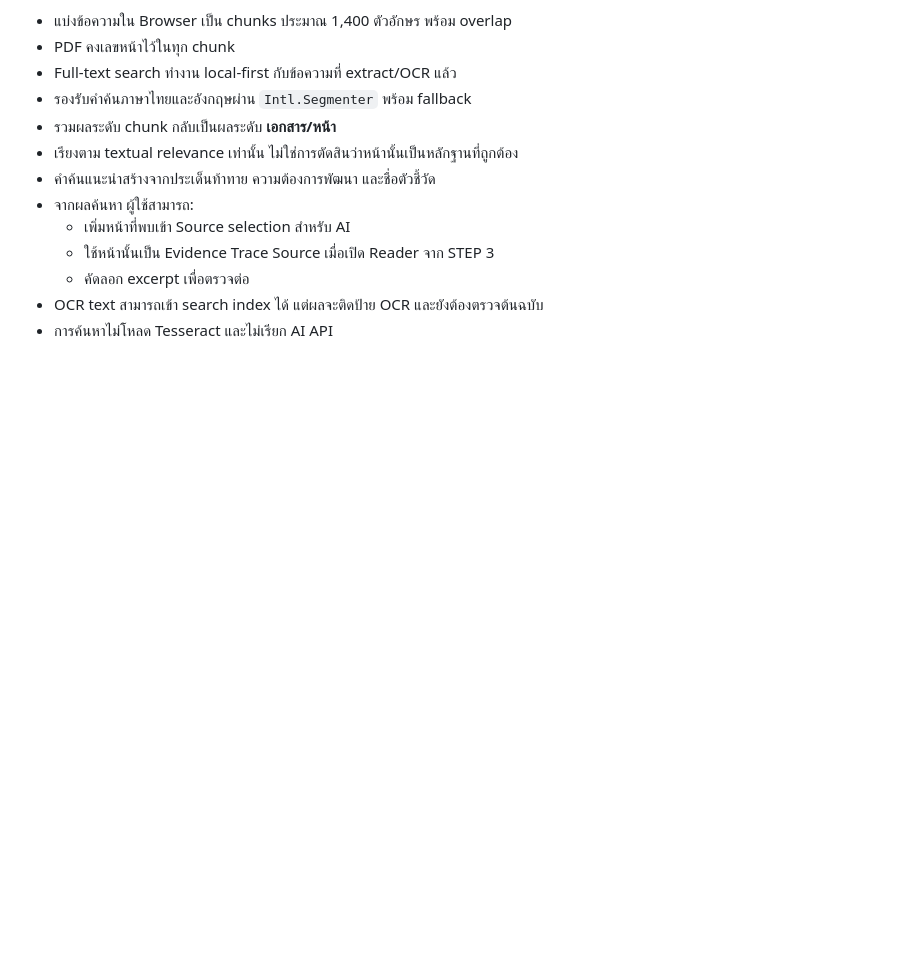
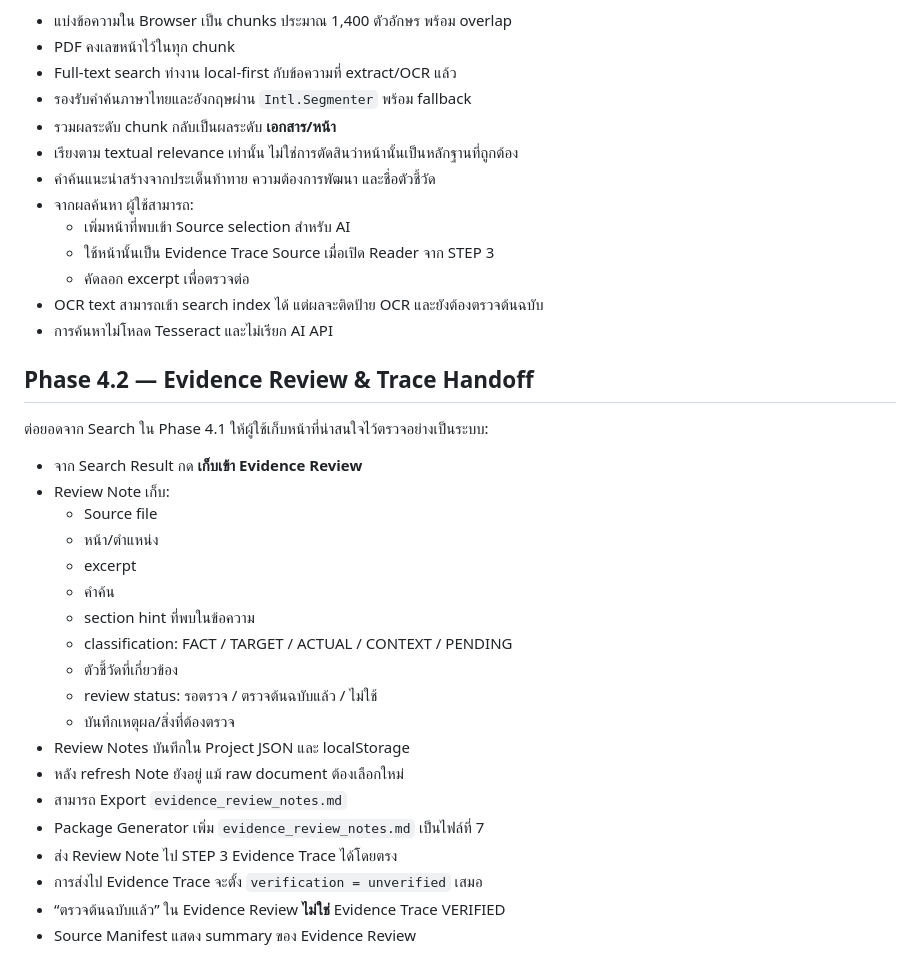
Before and after one commit to infobwd/pa-notebooklm-presentation-toolkit, a Markdown page: web/README.md, the part around the change. Rendered like a GitHub page; blank space fills up the shorter version.

Commit message:
docs(web): document Evidence Review workflow

```diff
--- a/web/README.md
+++ b/web/README.md
@@ -221,3 +221,28 @@ Document Reader รองรับเอกสารยาว 50–100 หน้
   - คัดลอก excerpt เพื่อตรวจต่อ
 - OCR text สามารถเข้า search index ได้ แต่ผลจะติดป้าย OCR และยังต้องตรวจต้นฉบับ
 - การค้นหาไม่โหลด Tesseract และไม่เรียก AI API
+
+
+## Phase 4.2 — Evidence Review & Trace Handoff
+
+ต่อยอดจาก Search ใน Phase 4.1 ให้ผู้ใช้เก็บหน้าที่น่าสนใจไว้ตรวจอย่างเป็นระบบ:
+
+- จาก Search Result กด **เก็บเข้า Evidence Review**
+- Review Note เก็บ:
+  - Source file
+  - หน้า/ตำแหน่ง
+  - excerpt
+  - คำค้น
+  - section hint ที่พบในข้อความ
+  - classification: FACT / TARGET / ACTUAL / CONTEXT / PENDING
+  - ตัวชี้วัดที่เกี่ยวข้อง
+  - review status: รอตรวจ / ตรวจต้นฉบับแล้ว / ไม่ใช้
+  - บันทึกเหตุผล/สิ่งที่ต้องตรวจ
+- Review Notes บันทึกใน Project JSON และ localStorage
+- หลัง refresh Note ยังอยู่ แม้ raw document ต้องเลือกใหม่
+- สามารถ Export `evidence_review_notes.md`
+- Package Generator เพิ่ม `evidence_review_notes.md` เป็นไฟล์ที่ 7
+- ส่ง Review Note ไป STEP 3 Evidence Trace ได้โดยตรง
+- การส่งไป Evidence Trace จะตั้ง `verification = unverified` เสมอ
+- “ตรวจต้นฉบับแล้ว” ใน Evidence Review **ไม่ใช่** Evidence Trace VERIFIED
+- Source Manifest แสดง summary ของ Evidence Review
```
